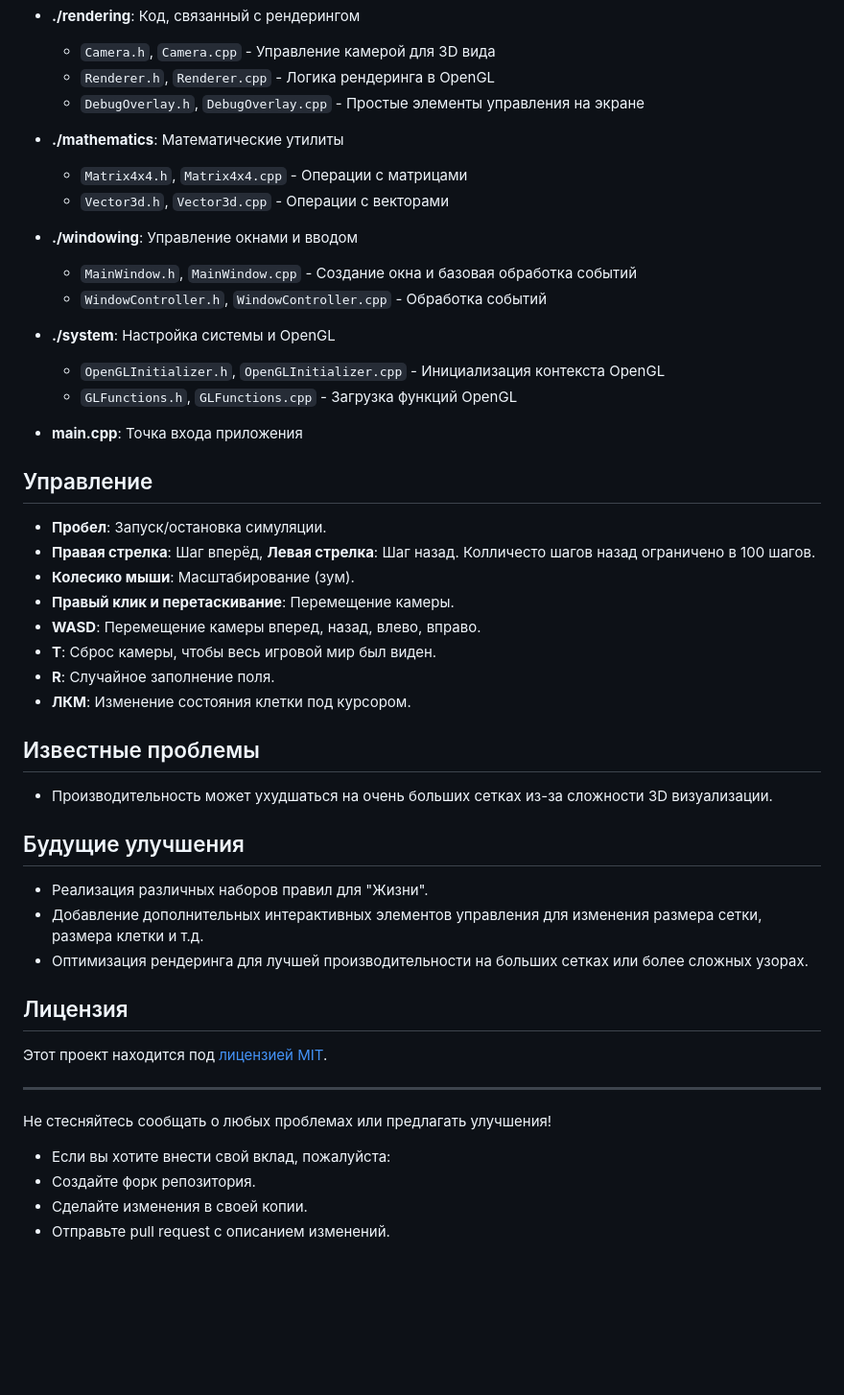
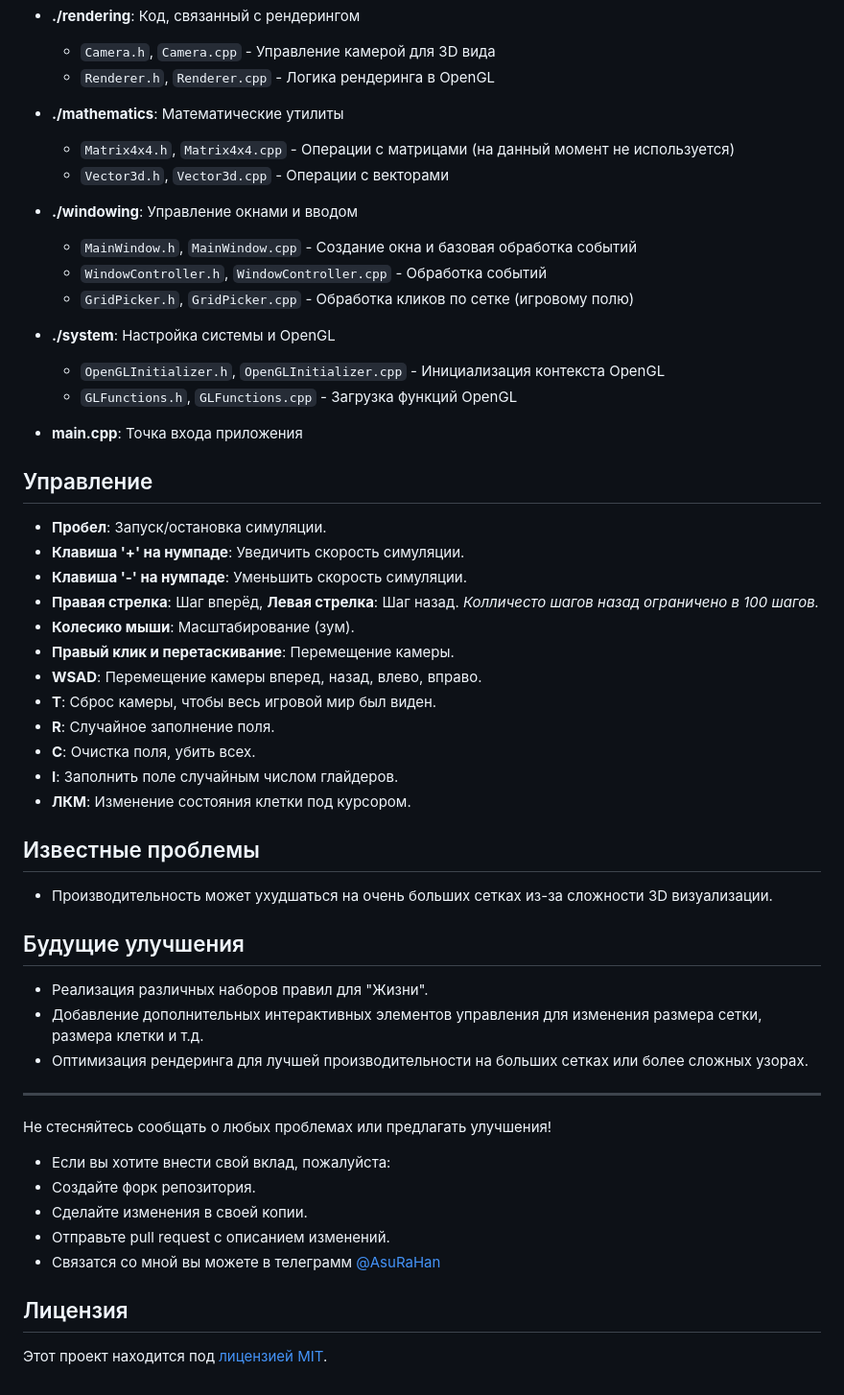
Before and after one commit to AsuRaHan/GameOfLife3D, a Markdown page: README.md, the part around the change printed below. Shown: that part at 96% size. Rendered like a GitHub page; blank space fills up the shorter version.

```diff
--- a/README.md
+++ b/README.md
@@ -82,15 +85,15 @@
 - **./rendering**: Код, связанный с рендерингом
   - `Camera.h`, `Camera.cpp` - Управление камерой для 3D вида
   - `Renderer.h`, `Renderer.cpp` - Логика рендеринга в OpenGL
-  - `DebugOverlay.h`, `DebugOverlay.cpp` - Простые элементы управления на экране
 
 - **./mathematics**: Математические утилиты
-  - `Matrix4x4.h`, `Matrix4x4.cpp` - Операции с матрицами
+  - `Matrix4x4.h`, `Matrix4x4.cpp` - Операции с матрицами (на данный момент не используется)
   - `Vector3d.h`, `Vector3d.cpp` - Операции с векторами
 
 - **./windowing**: Управление окнами и вводом
   - `MainWindow.h`, `MainWindow.cpp` - Создание окна и базовая обработка событий
   - `WindowController.h`, `WindowController.cpp` - Обработка событий
+  - `GridPicker.h`, `GridPicker.cpp` - Обработка кликов по сетке (игровому полю)
 
 - **./system**: Настройка системы и OpenGL
   - `OpenGLInitializer.h`, `OpenGLInitializer.cpp` - Инициализация контекста OpenGL
@@ -101,12 +104,16 @@
 ## Управление
 
 - **Пробел**: Запуск/остановка симуляции.
-- **Правая стрелка**: Шаг вперёд, **Левая стрелка**: Шаг назад. Колличесто шагов назад ограничено в 100 шагов.
+- **Клавиша '+' на нумпаде**: Уведичить скорость симуляции.
+- **Клавиша '-' на нумпаде**: Уменьшить скорость симуляции.
+- **Правая стрелка**: Шаг вперёд, **Левая стрелка**: Шаг назад. *Колличесто шагов назад ограничено в 100 шагов.*
 - **Колесико мыши**: Масштабирование (зум).
 - **Правый клик и перетаскивание**: Перемещение камеры.
-- **WASD**: Перемещение камеры вперед, назад, влево, вправо.
+- **WSAD**: Перемещение камеры вперед, назад, влево, вправо.
 - **T**: Сброс камеры, чтобы весь игровой мир был виден.
 - **R**: Случайное заполнение поля.
+- **C**: Очистка поля, убить всех.
+- **I**: Заполнить поле случайным числом глайдеров.
 - **ЛКМ**: Изменение состояния клетки под курсором.
 
 ## Известные проблемы
@@ -119,10 +126,6 @@
 - Добавление дополнительных интерактивных элементов управления для изменения размера сетки, размера клетки и т.д.
 - Оптимизация рендеринга для лучшей производительности на больших сетках или более сложных узорах.
 
-## Лицензия
-
-Этот проект находится под [лицензией MIT](LICENSE).
-
 ---
 
 Не стесняйтесь сообщать о любых проблемах или предлагать улучшения!
@@ -130,3 +133,8 @@
    - Создайте форк репозитория.
    - Сделайте изменения в своей копии.
    - Отправьте pull request с описанием изменений.
+   - Связатся со мной вы можете в телеграмм [@AsuRaHan](https://t.me/AsuRaHan)
+
+## Лицензия
+
+Этот проект находится под [лицензией MIT](LICENSE).
```
Also changed, not shown: other parts of README.md (+3 -0 lines), .github/preview_image2.png (added), 7 other files.
